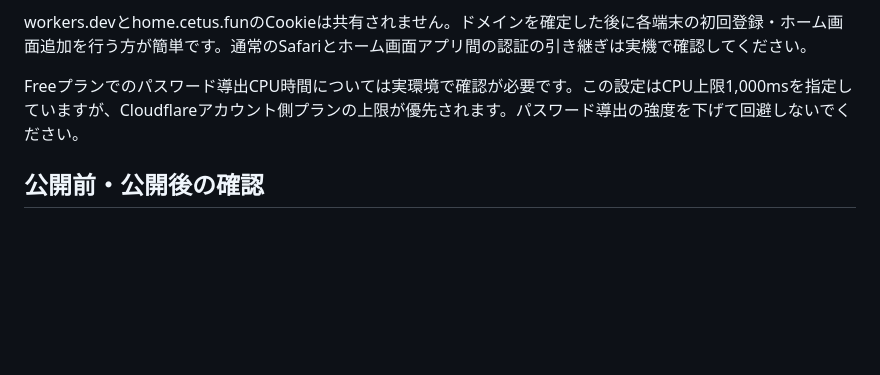
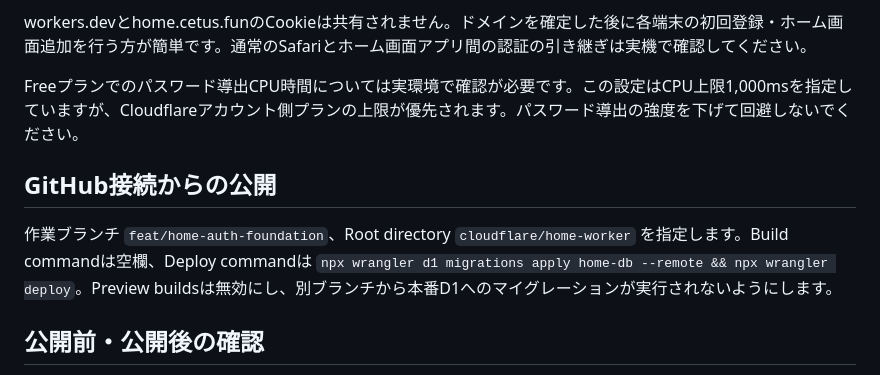
Before and after one commit to sizuku-slowdays/kids-app, a Markdown page: cloudflare/home-worker/README.md, the part around the change. Drawn GitHub-style; blank space fills up the shorter version.

Commit message:
Document HOME build configuration and trigger first deployment

```diff
--- a/cloudflare/home-worker/README.md
+++ b/cloudflare/home-worker/README.md
@@ -84,6 +84,10 @@ workers.devとhome.cetus.funのCookieは共有されません。ドメインを
 
 Freeプランでのパスワード導出CPU時間については実環境で確認が必要です。この設定はCPU上限1,000msを指定していますが、Cloudflareアカウント側プランの上限が優先されます。パスワード導出の強度を下げて回避しないでください。
 
+## GitHub接続からの公開
+
+作業ブランチ `feat/home-auth-foundation`、Root directory `cloudflare/home-worker` を指定します。Build commandは空欄、Deploy commandは `npx wrangler d1 migrations apply home-db --remote && npx wrangler deploy`。Preview buildsは無効にし、別ブランチから本番D1へのマイグレーションが実行されないようにします。
+
 ## 公開前・公開後の確認
 
 - 未認証のHOME直アクセスはログインへ、APIとメディア取得は401
```
